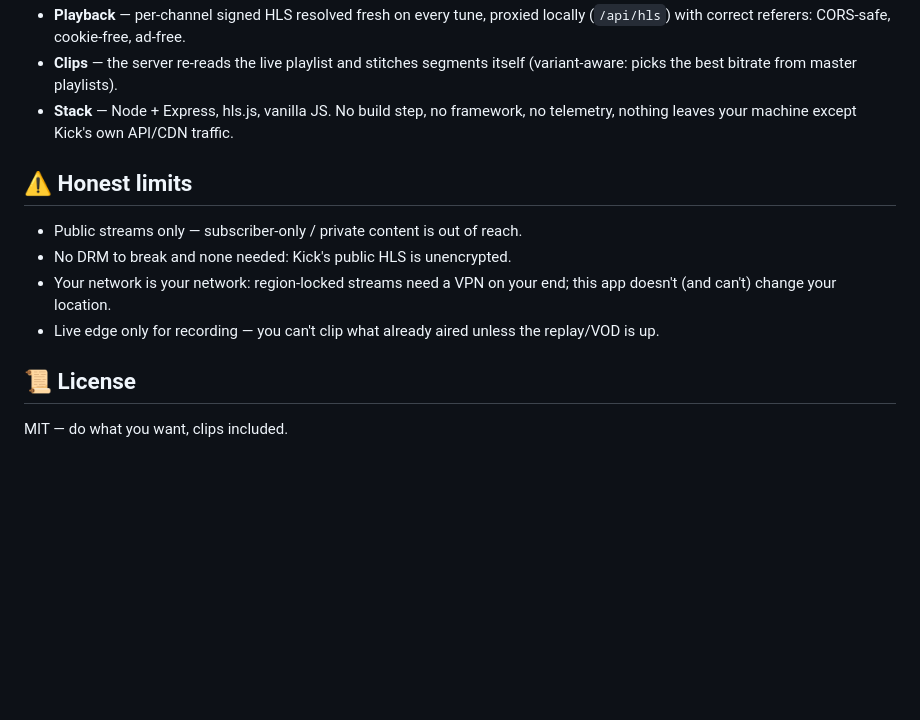
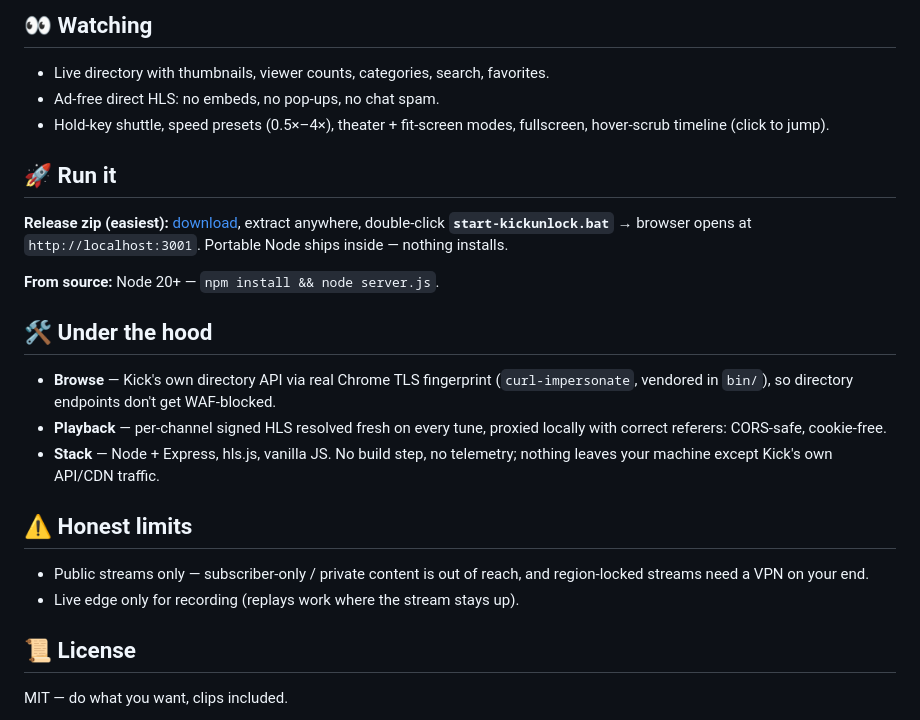
Before and after one commit to JohnHansonTheDev/kickunlock, a Markdown page: README.md, the part around the change printed below. Rendered like a GitHub page; blank space fills up the shorter version.

```diff
--- a/README.md
+++ b/README.md
@@ -48,18 +65,33 @@ Prefer your own Node? `npm install` then `node server.js` (Node 20+).
+## 👀 Watching
+
+- Live directory with thumbnails, viewer counts, categories, search, favorites.
+- Ad-free direct HLS: no embeds, no pop-ups, no chat spam.
+- Hold-key shuttle, speed presets (0.5×–4×), theater + fit-screen modes,
+  fullscreen, hover-scrub timeline (click to jump).
+
+## 🚀 Run it
+
+**Release zip (easiest):** [download](https://github.com/JohnHansonTheDev/kickunlock/releases/download/v1.0.0-alpha/kickunlock-v1.0.0-alpha-win64.zip),
+extract anywhere, double-click **`start-kickunlock.bat`** → browser opens at
+`http://localhost:3001`. Portable Node ships inside — nothing installs.
+
+**From source:** Node 20+ — `npm install && node server.js`.
+
+## 🛠️ Under the hood
+
+- **Browse** — Kick's own directory API via real Chrome TLS fingerprint
+  (`curl-impersonate`, vendored in `bin/`), so directory endpoints don't get
+  WAF-blocked.
 - **Playback** — per-channel signed HLS resolved fresh on every tune, proxied
-  locally (`/api/hls`) with correct referers: CORS-safe, cookie-free, ad-free.
-- **Clips** — the server re-reads the live playlist and stitches segments
-  itself (variant-aware: picks the best bitrate from master playlists).
-- **Stack** — Node + Express, hls.js, vanilla JS. No build step, no framework,
-  no telemetry, nothing leaves your machine except Kick's own API/CDN traffic.
+  locally with correct referers: CORS-safe, cookie-free.
+- **Stack** — Node + Express, hls.js, vanilla JS. No build step, no telemetry;
+  nothing leaves your machine except Kick's own API/CDN traffic.
 
 ## ⚠️ Honest limits
 
-- Public streams only — subscriber-only / private content is out of reach.
-- No DRM to break and none needed: Kick's public HLS is unencrypted.
-- Your network is your network: region-locked streams need a VPN on your end;
-  this app doesn't (and can't) change your location.
-- Live edge only for recording — you can't clip what already aired unless the
-  replay/VOD is up.
+- Public streams only — subscriber-only / private content is out of reach, and
+  region-locked streams need a VPN on your end.
+- Live edge only for recording (replays work where the stream stays up).
 
 ## 📜 License
 
```
Also changed, not shown: other parts of README.md (+51 -34 lines), assets/app-trim.png (added), assets/app-wall.png (added), 1 other file.
